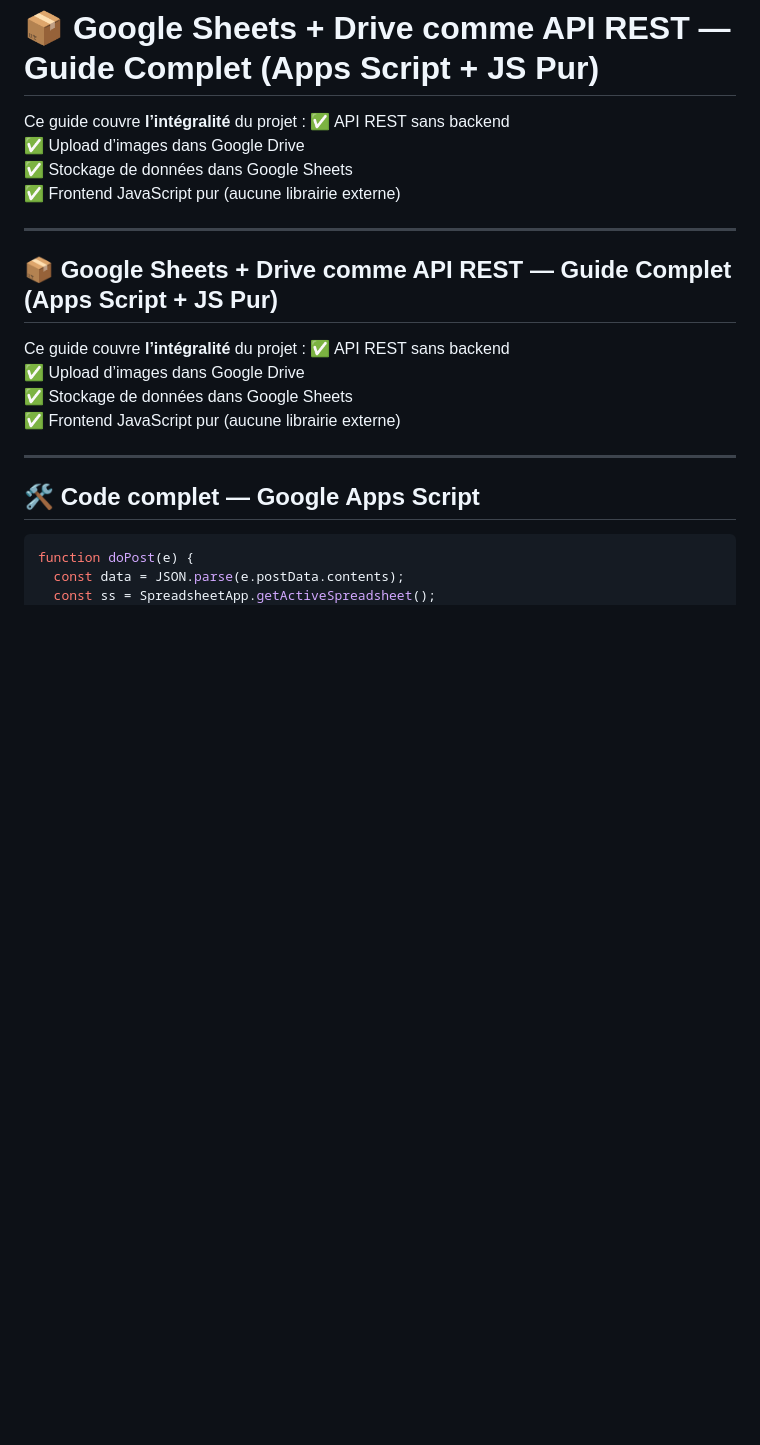
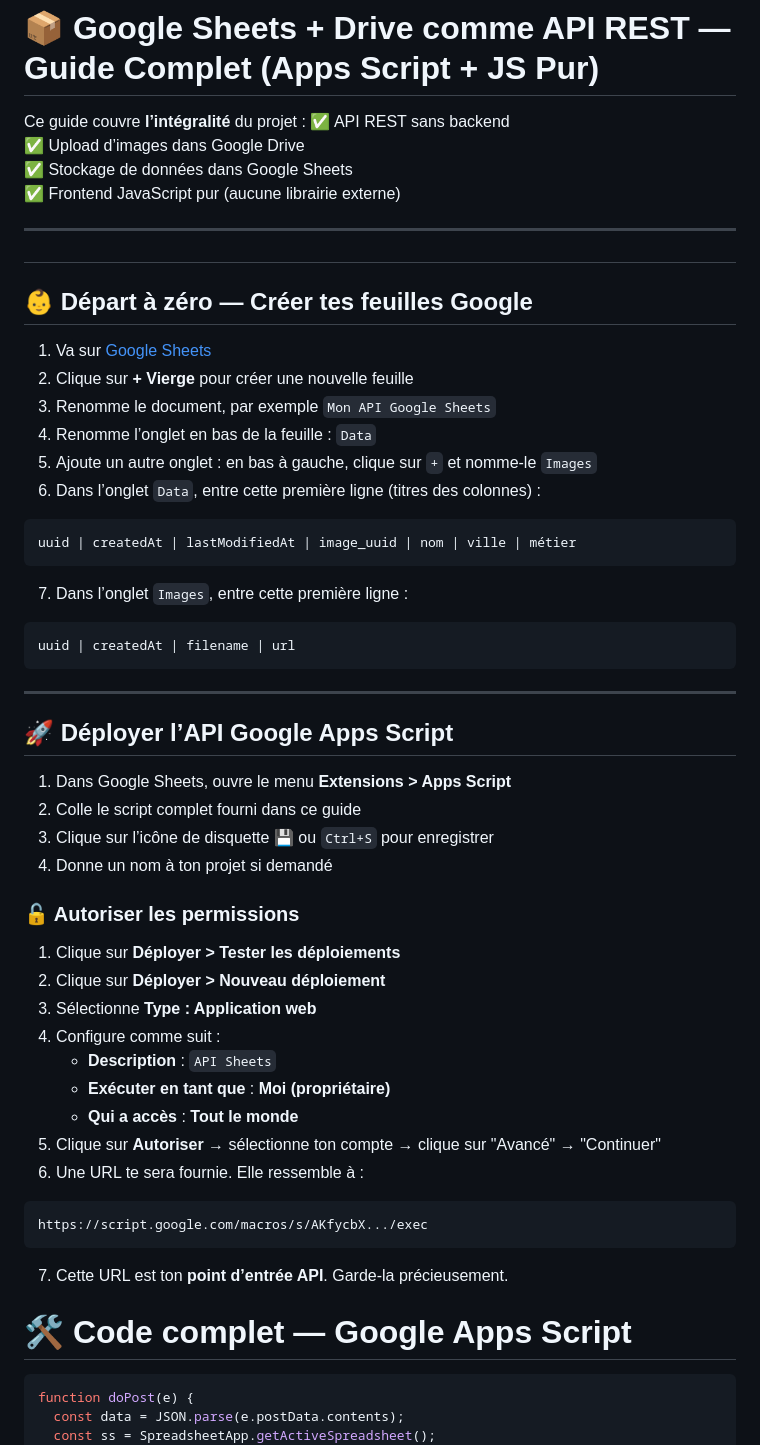
Before and after one commit to magicthelisterine/magicthelisterine.github.io, a Markdown page: guide-complet-google-sheets-api.md, the part around the change printed below. GitHub-like rendering; blank space fills up the shorter version.

Commit message:
Ça devrait être complet là

````diff
--- a/guide-complet-google-sheets-api.md
+++ b/guide-complet-google-sheets-api.md
@@ -8,17 +8,55 @@ Ce guide couvre **l’intégralité** du projet :
 
 ---
 
-## 📦 Google Sheets + Drive comme API REST — Guide Complet (Apps Script + JS Pur)
+#
 
-Ce guide couvre **l’intégralité** du projet :
-✅ API REST sans backend
-✅ Upload d’images dans Google Drive
-✅ Stockage de données dans Google Sheets
-✅ Frontend JavaScript pur (aucune librairie externe)
+## 👶 Départ à zéro — Créer tes feuilles Google
+
+1. Va sur [Google Sheets](https://docs.google.com/spreadsheets/)
+2. Clique sur **+ Vierge** pour créer une nouvelle feuille
+3. Renomme le document, par exemple `Mon API Google Sheets`
+4. Renomme l’onglet en bas de la feuille : `Data`
+5. Ajoute un autre onglet : en bas à gauche, clique sur `+` et nomme-le `Images`
+6. Dans l’onglet `Data`, entre cette première ligne (titres des colonnes) :
+
+```
+uuid | createdAt | lastModifiedAt | image_uuid | nom | ville | métier
+```
+
+7. Dans l’onglet `Images`, entre cette première ligne :
+
+```
+uuid | createdAt | filename | url
+```
 
 ---
 
-## 🛠️ Code complet — Google Apps Script
+## 🚀 Déployer l’API Google Apps Script
+
+1. Dans Google Sheets, ouvre le menu **Extensions > Apps Script**
+2. Colle le script complet fourni dans ce guide
+3. Clique sur l’icône de disquette 💾 ou `Ctrl+S` pour enregistrer
+4. Donne un nom à ton projet si demandé
+
+### 🔓 Autoriser les permissions
+
+1. Clique sur **Déployer > Tester les déploiements**
+2. Clique sur **Déployer > Nouveau déploiement**
+3. Sélectionne **Type : Application web**
+4. Configure comme suit :
+   - **Description** : `API Sheets`
+   - **Exécuter en tant que** : **Moi (propriétaire)**
+   - **Qui a accès** : **Tout le monde**
+5. Clique sur **Autoriser** → sélectionne ton compte → clique sur "Avancé" → "Continuer"
+6. Une URL te sera fournie. Elle ressemble à :
+
+```
+https://script.google.com/macros/s/AKfycbX.../exec
+```
+
+7. Cette URL est ton **point d’entrée API**. Garde-la précieusement.
+
+# 🛠️ Code complet — Google Apps Script
 
 ```javascript
 function doPost(e) {
````
Also changed, not shown: other parts of guide-complet-google-sheets-api.md (+1 -1 lines).
